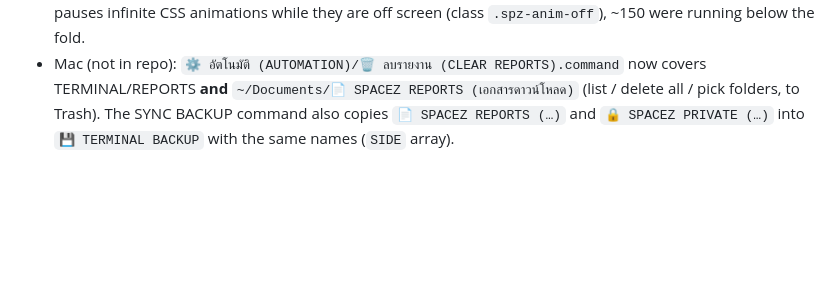
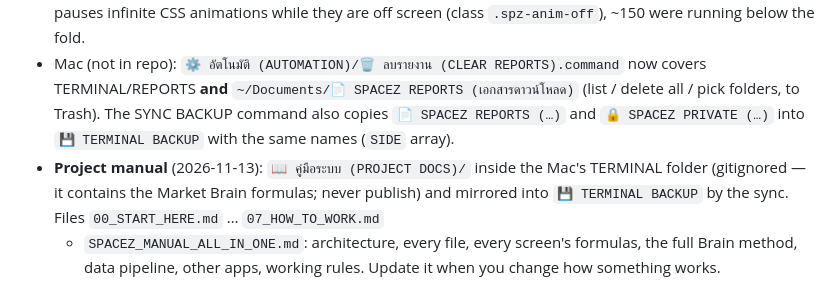
Before and after one commit to SPACEZ001/TERMINAL, a Markdown page: CLAUDE.md, the part around the change. Drawn GitHub-style; blank space fills up the shorter version.

Commit message:
CLAUDE.md: note the private project manual
Co-Authored-By: Claude Opus 5.5 <noreply@anthropic.com>
Claude-Session: https://claude.ai/code/session_011JjQoQa6wjpSUFMhWyQXQb

```diff
--- a/CLAUDE.md
+++ b/CLAUDE.md
@@ -248,3 +248,7 @@ remote URL through `sed 's/github_pat_[A-Za-z0-9_]*/***/g'`.
 - Mac (not in repo): `⚙️ อัตโนมัติ (AUTOMATION)/🗑 ลบรายงาน (CLEAR REPORTS).command` now covers TERMINAL/REPORTS **and**
   `~/Documents/📄 SPACEZ REPORTS (เอกสารดาวน์โหลด)` (list / delete all / pick folders, to Trash). The SYNC BACKUP command also
   copies `📄 SPACEZ REPORTS (…)` and `🔒 SPACEZ PRIVATE (…)` into `💾 TERMINAL BACKUP` with the same names (`SIDE` array).
+- **Project manual** (2026-11-13): `📖 คู่มือระบบ (PROJECT DOCS)/` inside the Mac's TERMINAL folder (gitignored — it contains the
+  Market Brain formulas; never publish) and mirrored into `💾 TERMINAL BACKUP` by the sync. Files `00_START_HERE.md` … `07_HOW_TO_WORK.md`
+  + `SPACEZ_MANUAL_ALL_IN_ONE.md`: architecture, every file, every screen's formulas, the full Brain method, data pipeline, other apps,
+  working rules. Update it when you change how something works.
```
